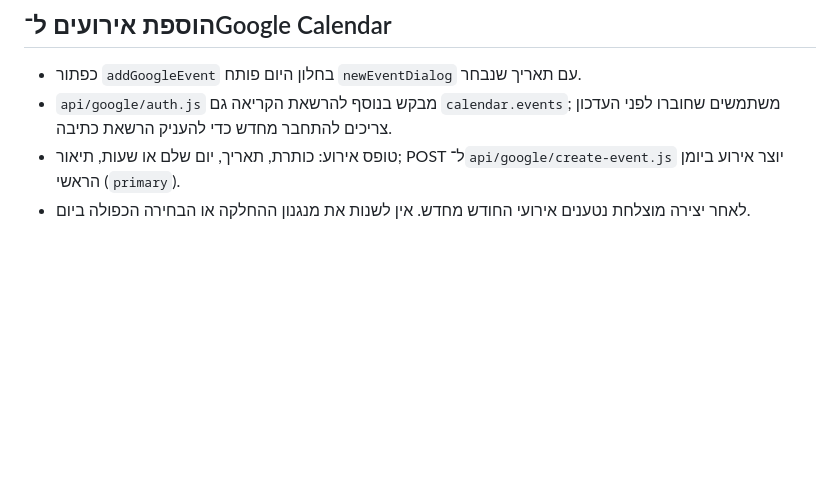
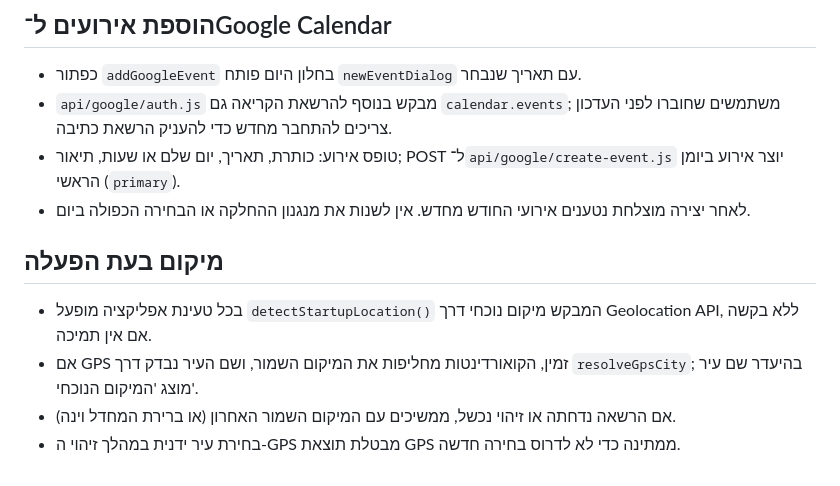
Before and after one commit to ierlich/luach, a Markdown page: APP_MAP.md, the part around the change. Drawn GitHub-style; blank space fills up the shorter version.

Commit message:
Document and refresh PWA for startup GPS default

```diff
--- a/APP_MAP.md
+++ b/APP_MAP.md
@@ -80,3 +80,9 @@
 - `api/google/auth.js` מבקש בנוסף להרשאת הקריאה גם `calendar.events`; משתמשים שחוברו לפני העדכון צריכים להתחבר מחדש כדי להעניק הרשאת כתיבה.
 - טופס אירוע: כותרת, תאריך, יום שלם או שעות, תיאור; POST ל־`api/google/create-event.js` יוצר אירוע ביומן הראשי (`primary`).
 - לאחר יצירה מוצלחת נטענים אירועי החודש מחדש. אין לשנות את מנגנון ההחלקה או הבחירה הכפולה ביום.
+
+## מיקום בעת הפעלה
+- בכל טעינת אפליקציה מופעל `detectStartupLocation()` המבקש מיקום נוכחי דרך Geolocation API, ללא בקשה אם אין תמיכה.
+- אם GPS זמין, הקואורדינטות מחליפות את המיקום השמור, ושם העיר נבדק דרך `resolveGpsCity`; בהיעדר שם עיר מוצג 'המיקום הנוכחי'.
+- אם הרשאה נדחתה או זיהוי נכשל, ממשיכים עם המיקום השמור האחרון (או ברירת המחדל וינה).
+- בחירת עיר ידנית במהלך זיהוי ה-GPS מבטלת תוצאת GPS ממתינה כדי לא לדרוס בחירה חדשה.
```
